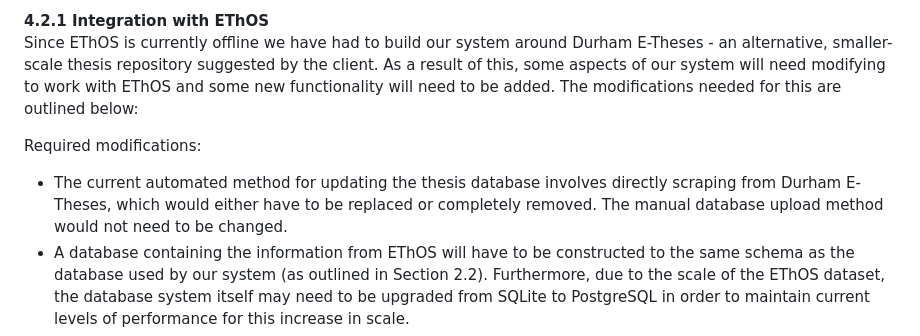
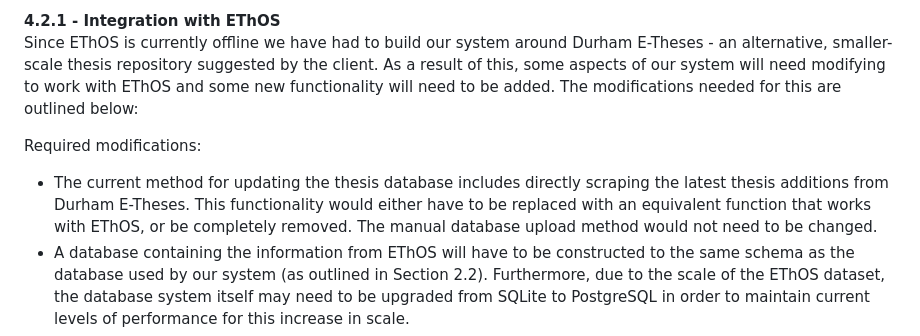
Before and after one commit to COMP2281/software-engineering-group25-26-32, a Markdown page: docs/4.2 Future Development.md, the part around the change printed below. Rendered like a GitHub page.

```diff
--- a/docs/4.2 Future Development.md
+++ b/docs/4.2 Future Development.md
@@ -1,9 +1,9 @@
-**4.2.1 Integration with EThOS**
+**4.2.1 \- Integration with EThOS**
 Since EThOS is currently offline we have had to build our system around Durham E-Theses \- an alternative, smaller-scale thesis repository suggested by the client. As a result of this, some aspects of our system will need modifying to work with EThOS and some new functionality will need to be added. The modifications needed for this are outlined below:
 
 Required modifications:
 
-- The current automated method for updating the thesis database involves directly scraping from Durham E-Theses, which would either have to be replaced or completely removed. The manual database upload method would not need to be changed.
+- The current method for updating the thesis database includes directly scraping the latest thesis additions from Durham E-Theses. This functionality would either have to be replaced with an equivalent function that works with EThOS, or be completely removed. The manual database upload method would not need to be changed.
 - A database containing the information from EThOS will have to be constructed to the same schema as the database used by our system (as outlined in Section 2.2). Furthermore, due to the scale of the EThOS dataset, the database system itself may need to be upgraded from SQLite to PostgreSQL in order to maintain current levels of performance for this increase in scale.
 - Durham E-Theses only contains English texts, but EThOS (being a British repository) also contains theses written in Welsh and Gaelic, which our semantic model is not able to correctly interpret. To rectify this, Python libraries such as `deep-translator` will need to be used to translate thesis titles and abstracts into English before generating the model embeddings, while not touching the stored data in the database. This ensures that the original theses are able to be accessed directly by researchers, while enabling the search tool to handle theses from non-English backgrounds (i.e. Welsh, Scottish)
 - An improved OCR algorithm for processing handwritten theses will be required so that handwritten theses are read correctly with a greater reliability. In Durham E-Theses, the majority of theses are either digital or written on a typewriter, so basic OCR was able to read them correctly, however since EThOS dates back to 1700, a better algorithm, likely requiring deep learning techniques, will need to be implemented.
```
Also changed, not shown: other parts of docs/4.2 Future Development.md (+1 -1 lines), docs/4.1 Maintenance Information.md (+41 -2 lines), docs/diagrams/4.1/admin_page.png (added), docs/diagrams/4.1/setup_page.png (added).
